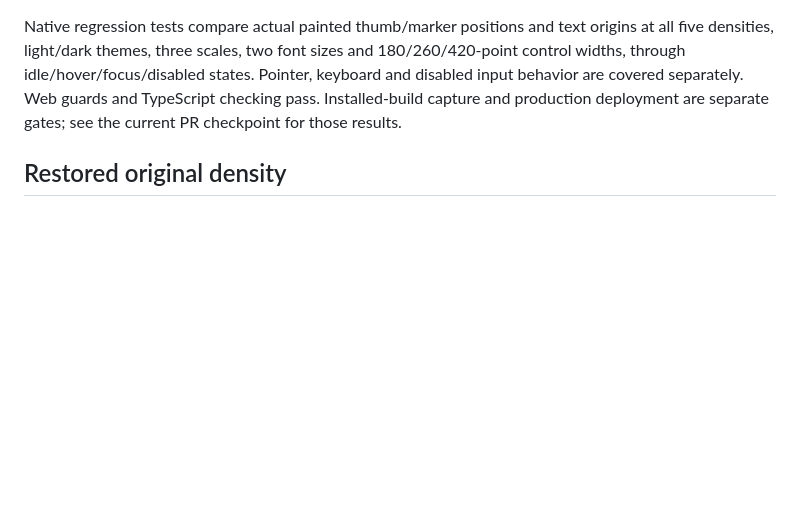
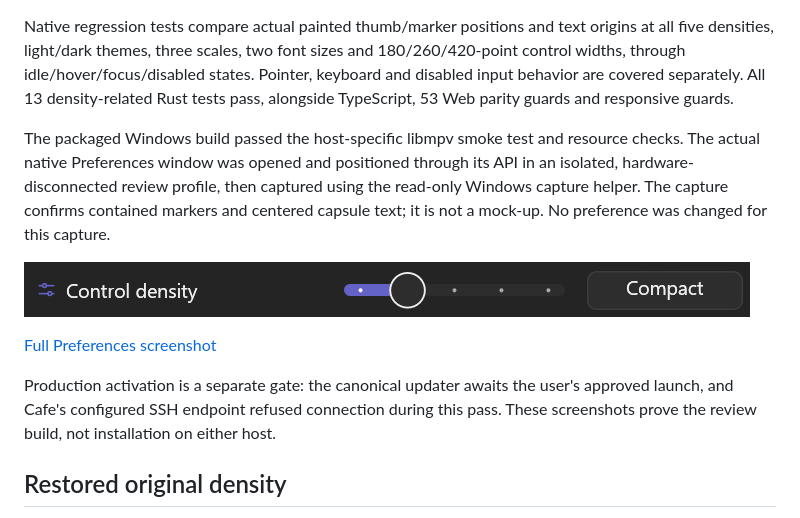
Before and after one commit to ToghrolTP/pealayer, a Markdown page: docs/verification/control-density-and-buzzer.md, the part around the change. Rendered like a GitHub page; pictures changed too: docs/screenshots/control-density-native-detail.png (added); blank space fills up the shorter version.

Commit message:
Document actual density control rendering and package verification

```diff
--- a/docs/verification/control-density-and-buzzer.md
+++ b/docs/verification/control-density-and-buzzer.md
@@ -37,9 +37,22 @@ hidden measurement labels are excluded from accessibility navigation.
 Native regression tests compare actual painted thumb/marker positions and text
 origins at all five densities, light/dark themes, three scales, two font sizes and
 180/260/420-point control widths, through idle/hover/focus/disabled states. Pointer,
-keyboard and disabled input behavior are covered separately. Web guards and
-TypeScript checking pass. Installed-build capture and production deployment are
-separate gates; see the current PR checkpoint for those results.
+keyboard and disabled input behavior are covered separately. All 13 density-related
+Rust tests pass, alongside TypeScript, 53 Web parity guards and responsive guards.
+
+The packaged Windows build passed the host-specific libmpv smoke test and resource
+checks. The actual native Preferences window was opened and positioned through its
+API in an isolated, hardware-disconnected review profile, then captured using the
+read-only Windows capture helper. The capture confirms contained markers and
+centered capsule text; it is not a mock-up. No preference was changed for this capture.
+
+![Control density in the running native application](../screenshots/control-density-native-detail.png)
+
+[Full Preferences screenshot](../screenshots/control-density-native.png)
+
+Production activation is a separate gate: the canonical updater awaits the user's
+approved launch, and Cafe's configured SSH endpoint refused connection during this
+pass. These screenshots prove the review build, not installation on either host.
 
 ## Restored original density
 
```
Also changed, not shown: docs/screenshots/control-density-native.png (added).
